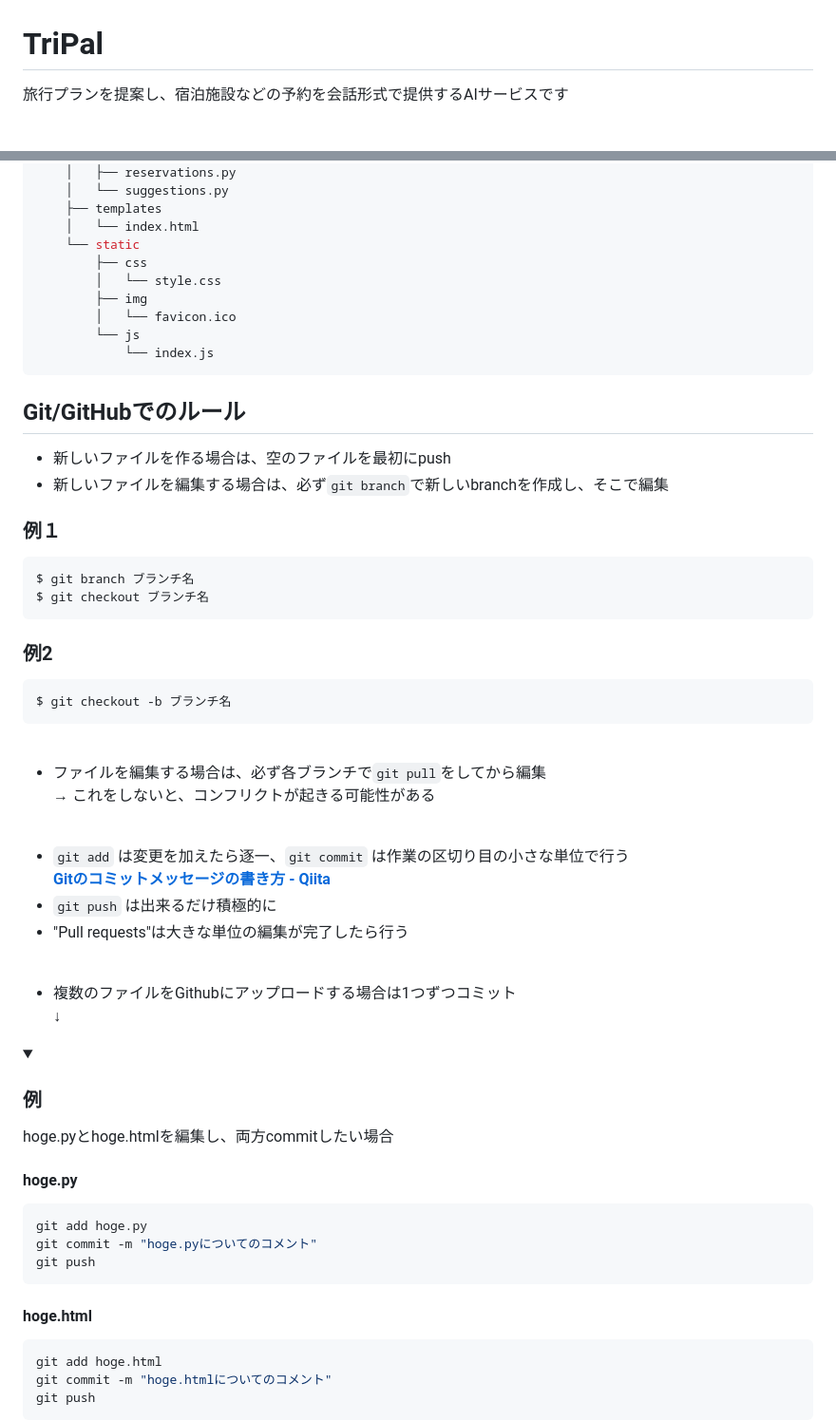
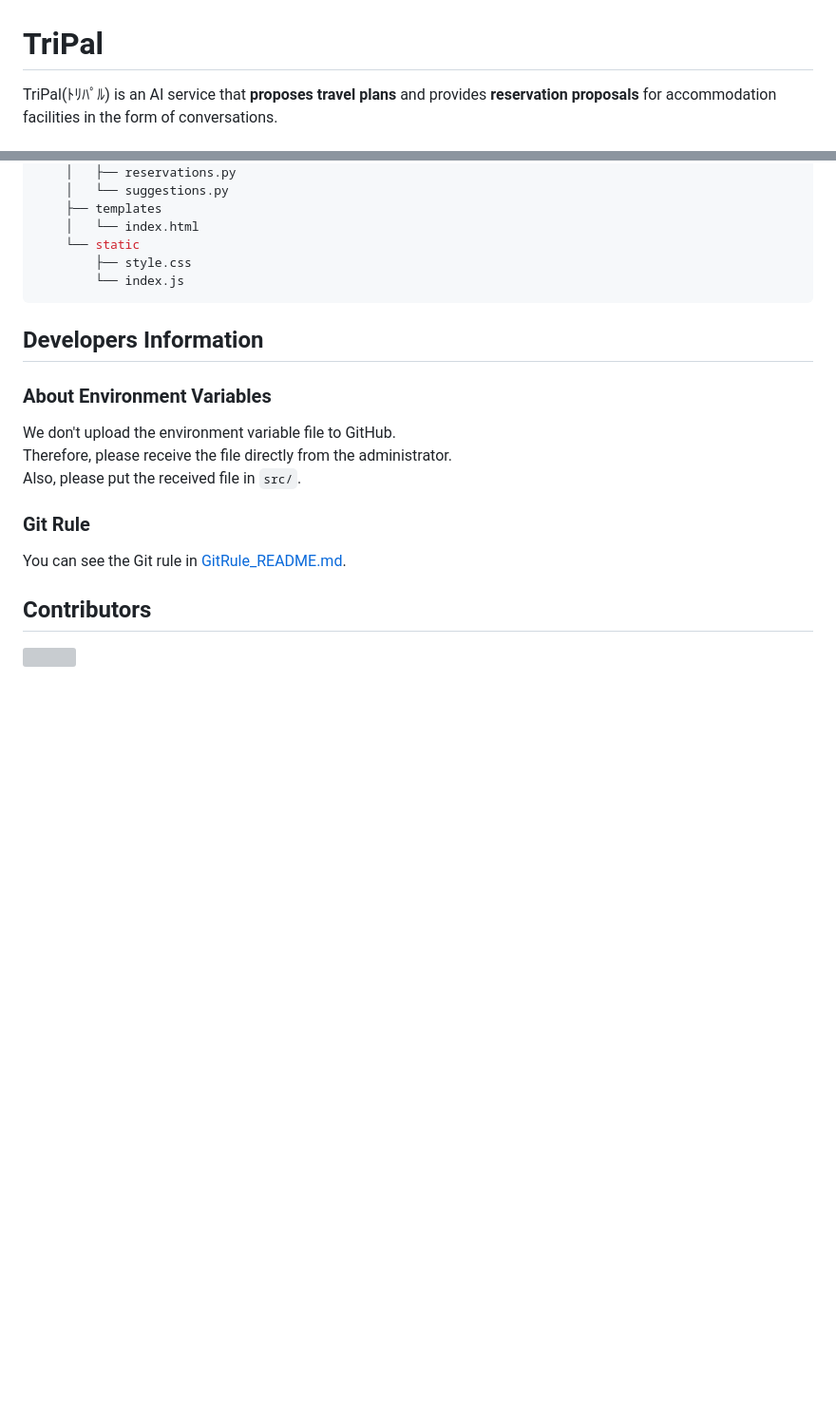
Before and after one commit to KorRyu3/TriPal, a Markdown page: README.md, 2 parts joined by grey strips. Shown at 95% size. GitHub-like rendering; folded sections open; blank space fills up the shorter version; grey boxes are pictures that could not be loaded.

Commit message:
[update] README.mdファイルを英語に変更
外部公開用にREADME.mdファイルを英語に変更しました。
使用技術の記載を追加しました。
また、GitのルールをGitRule_README.mdに移動しました。

````diff
--- a/README.md
+++ b/README.md
@@ -1,3 +1,3 @@
 # TriPal
-旅行プランを提案し、宿泊施設などの予約を会話形式で提供するAIサービスです
+TriPal(ﾄﾘﾊﾟﾙ) is an AI service that **proposes travel plans** and provides **reservation proposals** for accommodation facilities in the form of conversations.
 
@@ -67,60 +97,22 @@ TriPal
     ├── templates
     │   └── index.html
     └── static
-        ├── css
-        │   └── style.css
-        ├── img
-        │   └── favicon.ico
-        └── js
-            └── index.js
+        ├── style.css
+        └── index.js
 ```
 
+## Developers Information
 
-## Git/GitHubでのルール
+### About Environment Variables
+We don't upload the environment variable file to GitHub.
+Therefore, please receive the file directly from the administrator.
+Also, please put the received file in `src/`.
 
+### Git Rule
+You can see the Git rule in [GitRule_README.md](./GitRule_README.md).
 
-- 新しいファイルを作る場合は、空のファイルを最初にpush
-- 新しいファイルを編集する場合は、必ず`git branch`で新しいbranchを作成し、そこで編集<br>
-### 例１
-```bash
-$ git branch ブランチ名
-$ git checkout ブランチ名
-```
-### 例2
-```bash
-$ git checkout -b ブランチ名
-```
-<br>
-
-
-- ファイルを編集する場合は、必ず各ブランチで`git pull`をしてから編集
-→ これをしないと、コンフリクトが起きる可能性がある
-<br>
-
-
-- `git add` は変更を加えたら逐一、`git commit` は作業の区切り目の小さな単位で行う
-[**Gitのコミットメッセージの書き方 - Qiita**](https://qiita.com/itosho/items/9565c6ad2ffc24c09364#%E9%80%9A%E5%B8%B8%E7%89%88)
-- `git push` は出来るだけ積極的に
-- "Pull requests"は大きな単位の編集が完了したら行う
-<br>
-
-- 複数のファイルをGithubにアップロードする場合は1つずつコミット
- ↓
-
-<details><summary><h3>例</h3></summary>
-hoge.pyとhoge.htmlを編集し、両方commitしたい場合
-
-#### hoge.py
-```bash
-git add hoge.py
-git commit -m "hoge.pyについてのコメント"
-git push
-```
-
-#### hoge.html
-```bash
-git add hoge.html
-git commit -m "hoge.htmlについてのコメント"
-git push
-```
-</details>
+## Contributors
+<!-- generateの仕方は https://contrib.rocks/preview を参照 -->
+<a href="https://github.com/KorRyu3/TriPal/graphs/contributors">
+  <img src="https://contrib.rocks/image?repo=KorRyu3/TriPal" />
+</a>
````
Also changed, not shown: other parts of README.md (+51 -21 lines).
